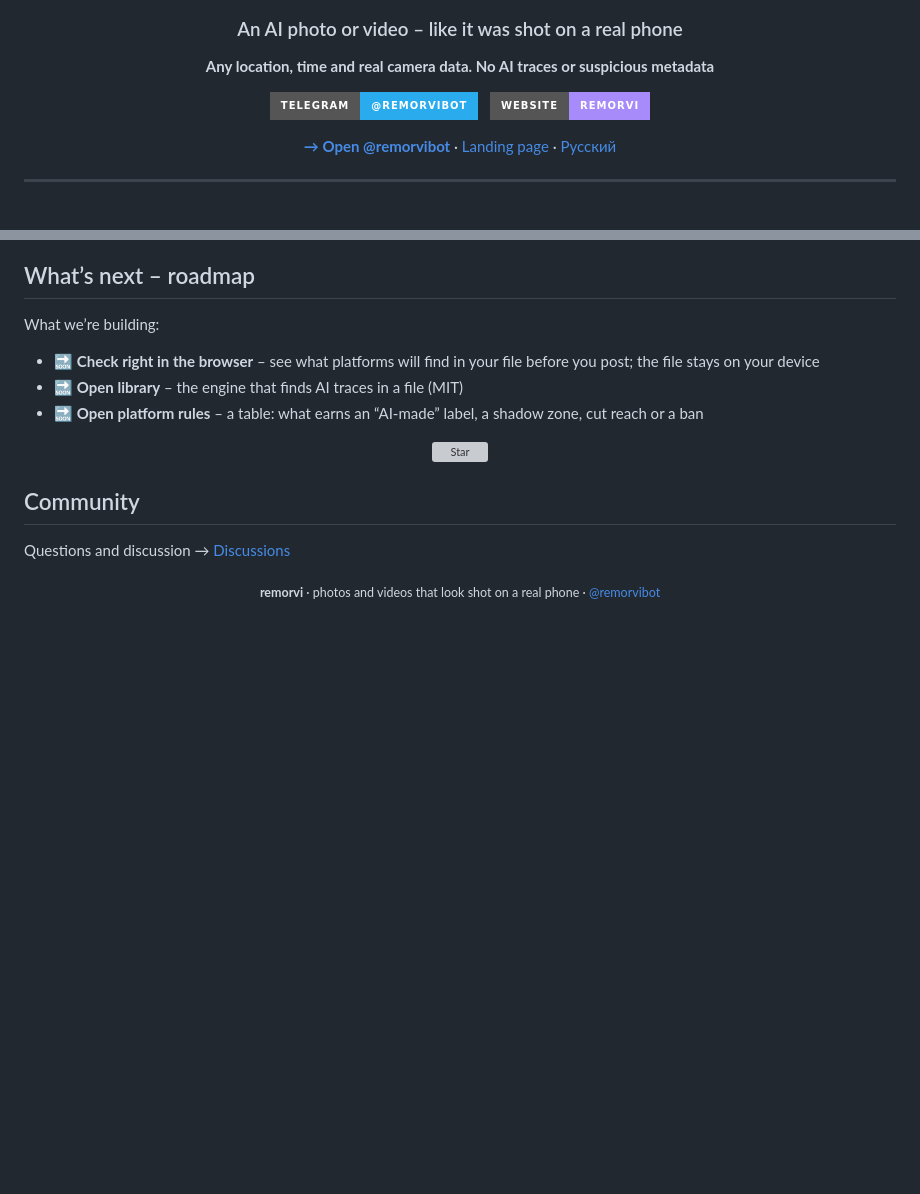
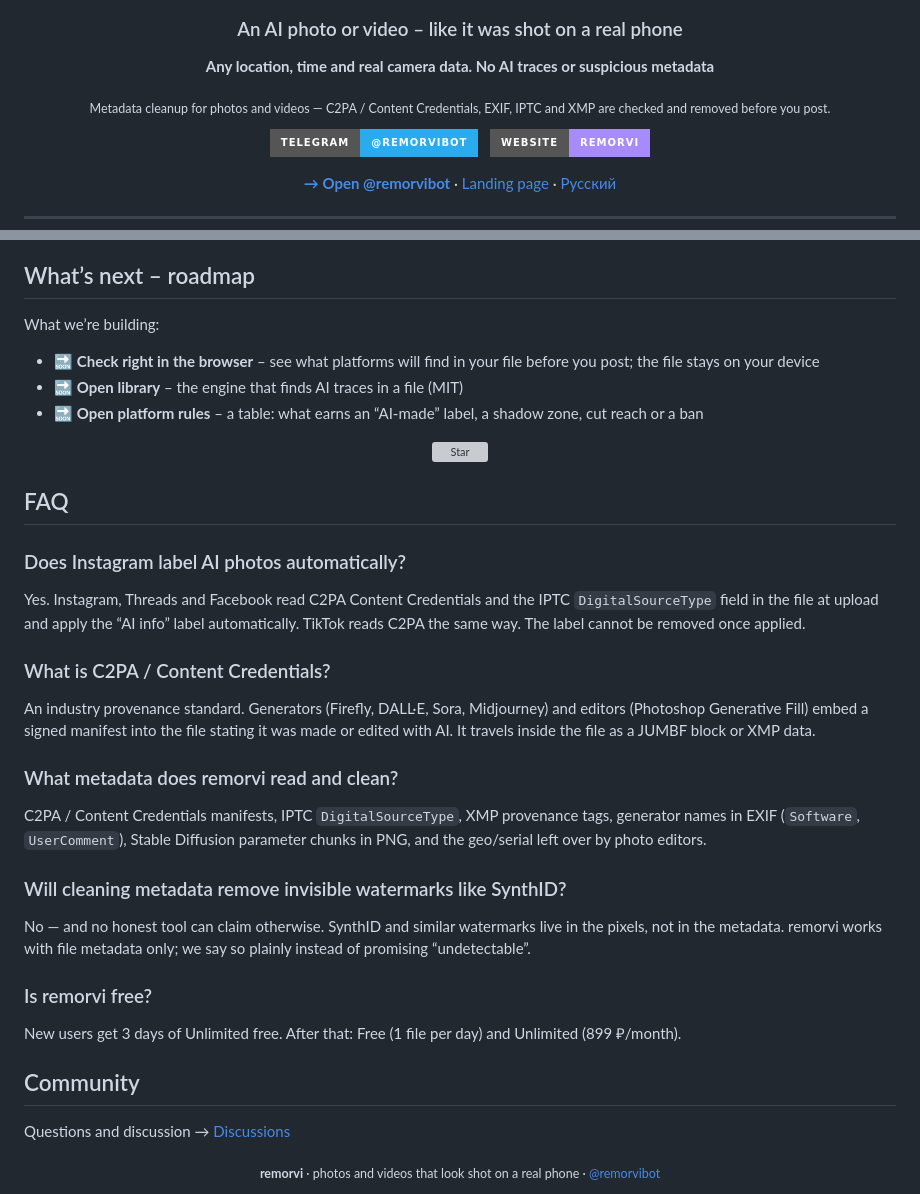
Before and after one commit to willowite/remorvi, a Markdown page: README.md, 2 parts joined by grey strips. Drawn GitHub-style; badges without logos; blank space fills up the shorter version; grey boxes are pictures that could not be loaded.

```diff
--- a/README.md
+++ b/README.md
@@ -8,6 +8,8 @@
 ### An AI photo or video – like it was shot on a real phone
 
 **Any location, time and real camera data. No AI traces or suspicious metadata**
+
+<sub>Metadata cleanup for photos and videos — C2PA / Content Credentials, EXIF, IPTC and XMP are checked and removed before you post.</sub>
 
 [![Telegram – @remorvibot](https://img.shields.io/badge/Telegram-%40remorvibot-2aabee?style=for-the-badge&logo=telegram&logoColor=white)](https://t.me/remorvibot?start=gh_readme_badge_en)
 &nbsp;
@@ -122,6 +124,28 @@ What we’re building:
 
 </div>
 
+## FAQ
+
+### Does Instagram label AI photos automatically?
+
+Yes. Instagram, Threads and Facebook read C2PA Content Credentials and the IPTC `DigitalSourceType` field in the file at upload and apply the “AI info” label automatically. TikTok reads C2PA the same way. The label cannot be removed once applied.
+
+### What is C2PA / Content Credentials?
+
+An industry provenance standard. Generators (Firefly, DALL·E, Sora, Midjourney) and editors (Photoshop Generative Fill) embed a signed manifest into the file stating it was made or edited with AI. It travels inside the file as a JUMBF block or XMP data.
+
+### What metadata does remorvi read and clean?
+
+C2PA / Content Credentials manifests, IPTC `DigitalSourceType`, XMP provenance tags, generator names in EXIF (`Software`, `UserComment`), Stable Diffusion parameter chunks in PNG, and the geo/serial left over by photo editors.
+
+### Will cleaning metadata remove invisible watermarks like SynthID?
+
+No — and no honest tool can claim otherwise. SynthID and similar watermarks live in the pixels, not in the metadata. remorvi works with file metadata only; we say so plainly instead of promising “undetectable”.
+
+### Is remorvi free?
+
+New users get 3 days of Unlimited free. After that: Free (1 file per day) and Unlimited (899 ₽/month).
+
 ## Community
 
 Questions and discussion → [Discussions](../../discussions)
```
Also changed, not shown: README.ru.md (+24 -0 lines).
